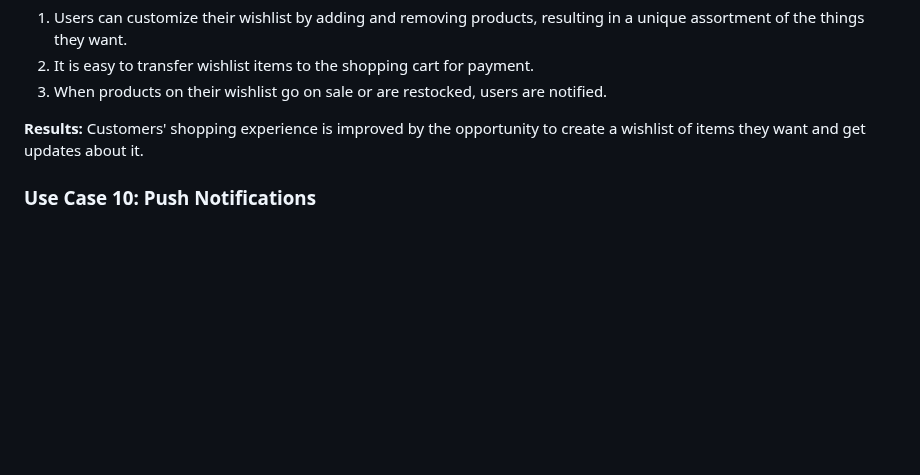
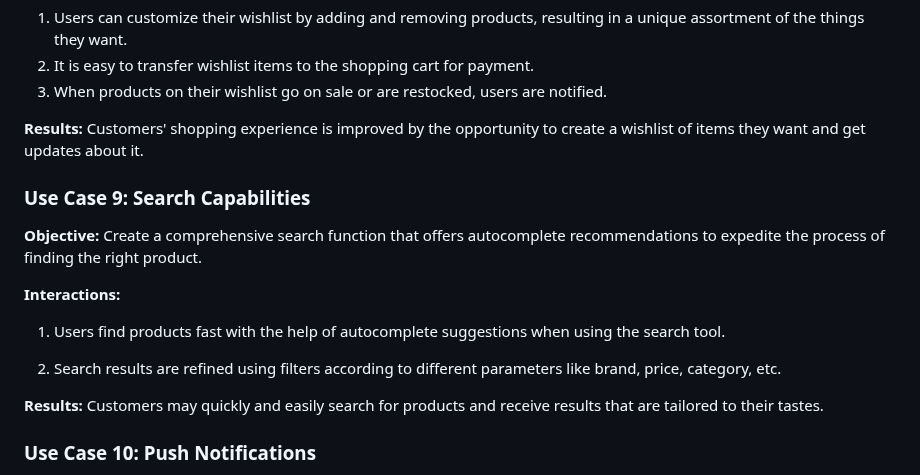
Before and after one commit to Udaykir02/GDP_Group-3, a Markdown page: UseCases.md, the part around the change. GitHub-like rendering; blank space fills up the shorter version.

Commit message:
02/09/2024 - Uday Singamala - Group-03

```diff
--- a/UseCases.md
+++ b/UseCases.md
@@ -86,6 +86,17 @@
 **Results:** Customers' shopping experience is improved by the opportunity to create a wishlist of items they want and get updates about it.
 
 
+### Use Case 9: Search Capabilities
+
+**Objective:** Create a comprehensive search function that offers autocomplete recommendations to expedite the process of finding the right product.
+
+**Interactions:**
+
+1. Users find products fast with the help of autocomplete suggestions when using the search tool.
+
+2. Search results are refined using filters according to different parameters like brand, price, category, etc.
+
+**Results:** Customers may quickly and easily search for products and receive results that are tailored to their tastes.
 
 
 ### Use Case 10: Push Notifications
```
